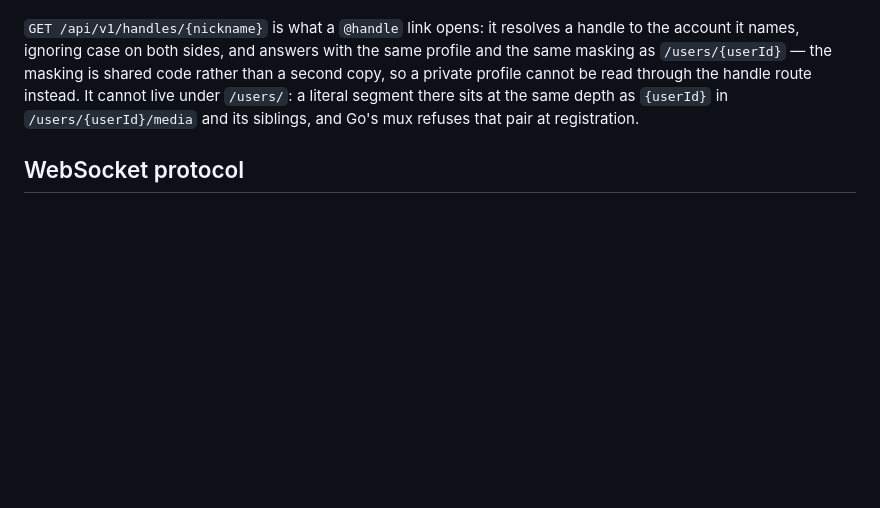
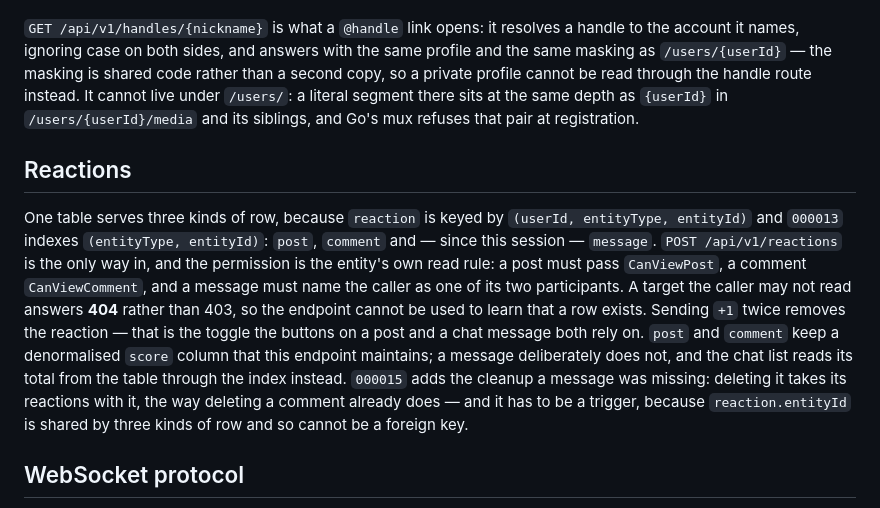
Before and after one commit to SalehAbdulla/social-network, a Markdown page: backend/README.md, the part around the change. GitHub-like rendering; blank space fills up the shorter version.

Commit message:
Document what the reaction table serves and who may use it

```diff
--- a/backend/README.md
+++ b/backend/README.md
@@ -39,6 +39,10 @@ From the repository root, `docker compose up --build -d` builds separate backend
 `GET /api/v1/hashtags/{tag}` is the page a `#tag` link opens: the posts whose title or body carries that tag, newest first, in the feed's shape and behind the same visibility fragment as the feed. Nothing is stored and there is no backfill to run — the tag is matched in the text with `GLOB` over a lowercased `' ' || title || ' ' || content || ' '`. `GLOB` is what makes the boundary rule expressible (`LIKE` has no character classes): the tag may not be glued to a word on either side, so `#travel` matches neither `#traveling` nor `abc#travel`, and the space padded onto each end is what lets a tag sit at the very start of a title. The handler restricts the tag to `[a-z0-9_]` before it reaches the pattern, which is also what keeps it out of `GLOB`'s own syntax. It scans, so it is listed in the query-plan table with no index, beside the text search and for the same reason.
 
 `GET /api/v1/handles/{nickname}` is what a `@handle` link opens: it resolves a handle to the account it names, ignoring case on both sides, and answers with the same profile and the same masking as `/users/{userId}` — the masking is shared code rather than a second copy, so a private profile cannot be read through the handle route instead. It cannot live under `/users/`: a literal segment there sits at the same depth as `{userId}` in `/users/{userId}/media` and its siblings, and Go's mux refuses that pair at registration.
+
+## Reactions
+
+One table serves three kinds of row, because `reaction` is keyed by `(userId, entityType, entityId)` and `000013` indexes `(entityType, entityId)`: `post`, `comment` and — since this session — `message`. `POST /api/v1/reactions` is the only way in, and the permission is the entity's own read rule: a post must pass `CanViewPost`, a comment `CanViewComment`, and a message must name the caller as one of its two participants. A target the caller may not read answers **404** rather than 403, so the endpoint cannot be used to learn that a row exists. Sending `+1` twice removes the reaction — that is the toggle the buttons on a post and a chat message both rely on. `post` and `comment` keep a denormalised `score` column that this endpoint maintains; a message deliberately does not, and the chat list reads its total from the table through the index instead. `000015` adds the cleanup a message was missing: deleting it takes its reactions with it, the way deleting a comment already does — and it has to be a trigger, because `reaction.entityId` is shared by three kinds of row and so cannot be a foreign key.
 
 ## WebSocket protocol
 
```
